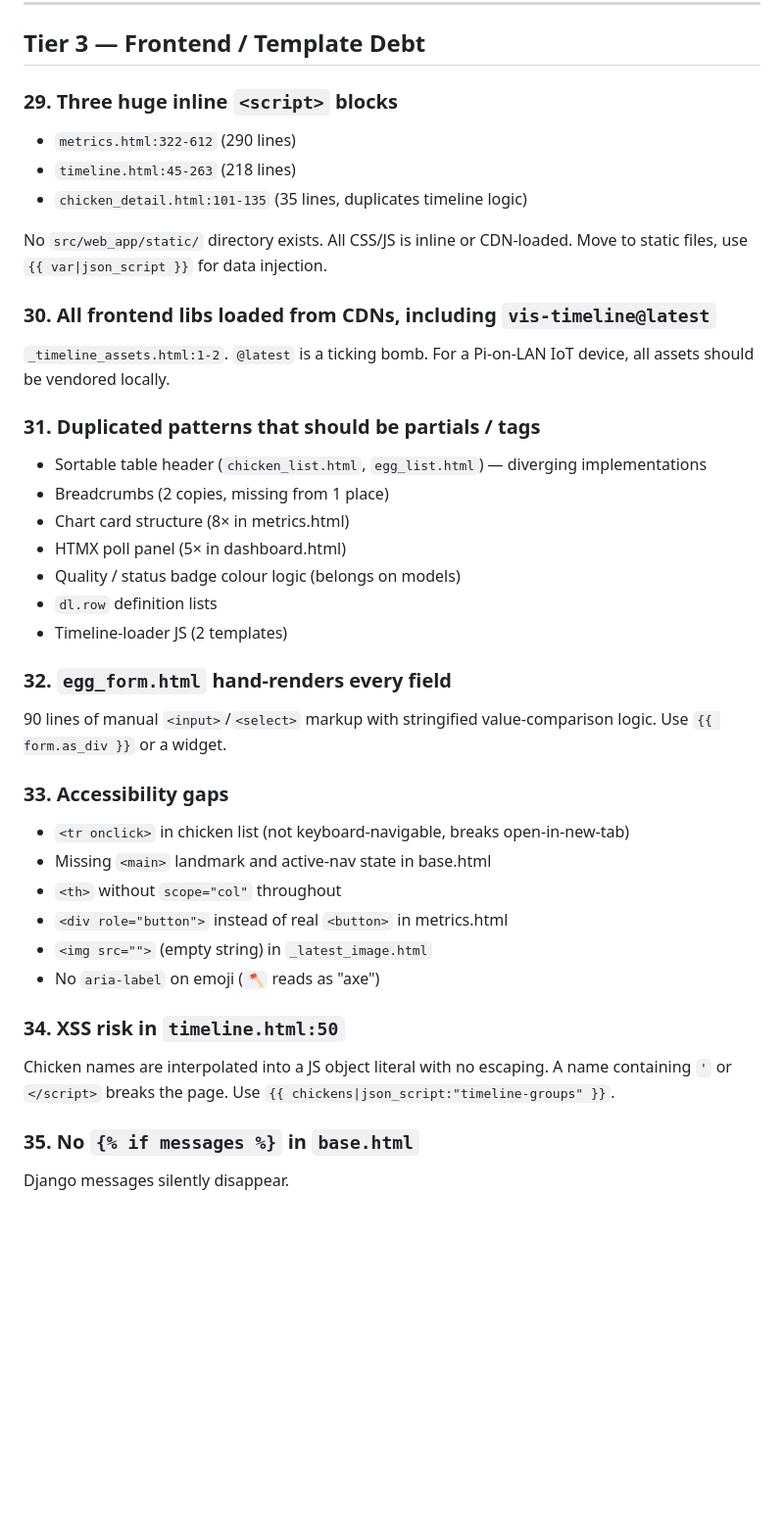
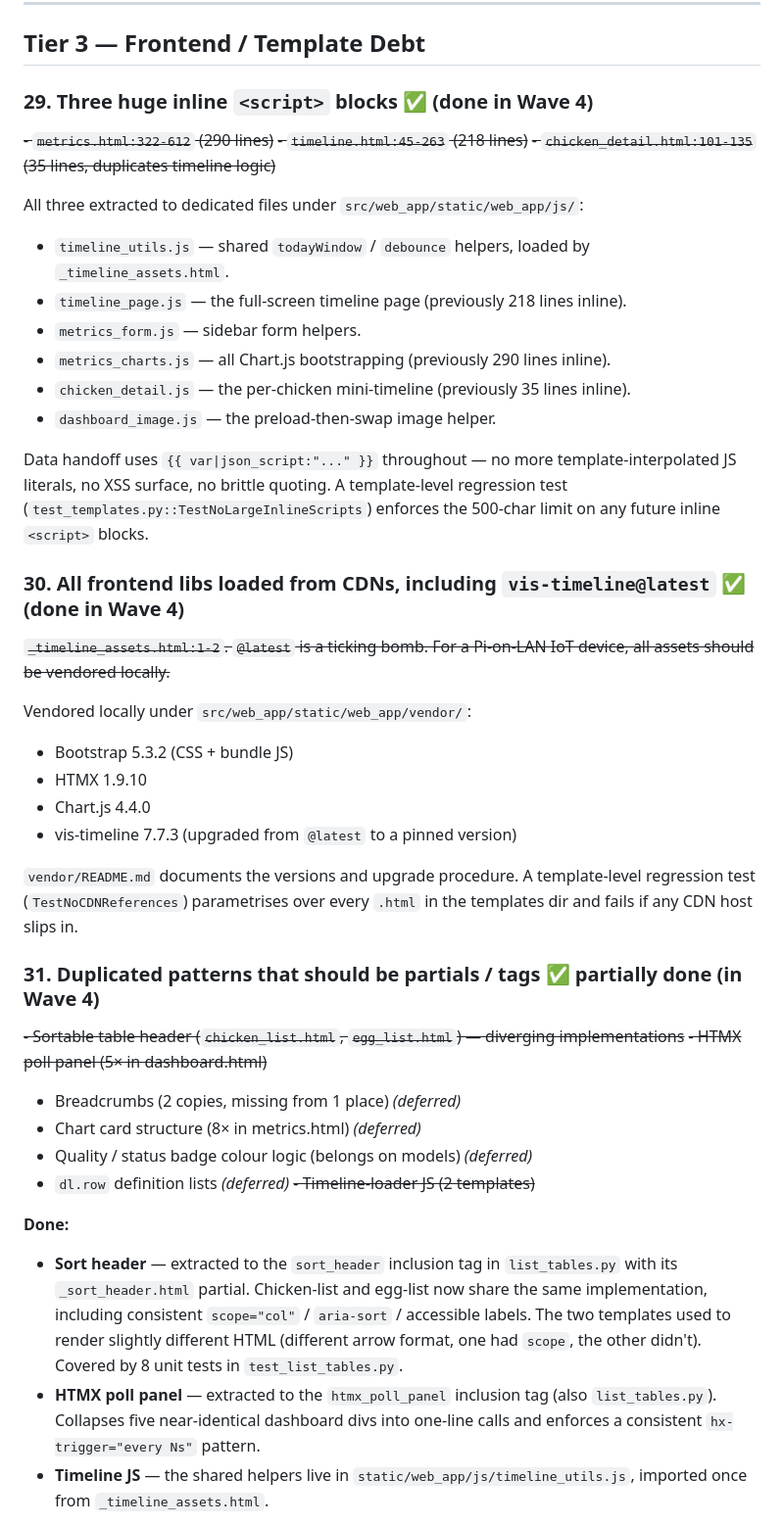
Before and after one commit to dapeef/chicken-watcher, a Markdown page: docs/tech-debt-review.md, the part around one of its changes. Shown at 98% size. Drawn GitHub-style; blank space fills up the shorter version.

Commit message:
Wave 4: tick off completed items in tech-debt-review.md

```diff
--- a/docs/tech-debt-review.md
+++ b/docs/tech-debt-review.md
@@ -206,38 +206,46 @@ Callsites have not all been migrated yet — the querysets are in place for futu
 
 ## Tier 3 — Frontend / Template Debt
 
-### 29. Three huge inline `<script>` blocks
-- `metrics.html:322-612` (290 lines)
-- `timeline.html:45-263` (218 lines)
-- `chicken_detail.html:101-135` (35 lines, duplicates timeline logic)
+### 29. Three huge inline `<script>` blocks ✅ (done in Wave 4)
+~~- `metrics.html:322-612` (290 lines)~~
+~~- `timeline.html:45-263` (218 lines)~~
+~~- `chicken_detail.html:101-135` (35 lines, duplicates timeline logic)~~
 
-No `src/web_app/static/` directory exists. All CSS/JS is inline or CDN-loaded. Move to static files, use `{{ var|json_script }}` for data injection.
+All three extracted to dedicated files under `src/web_app/static/web_app/js/`:
 
-### 30. All frontend libs loaded from CDNs, including `vis-timeline@latest`
-`_timeline_assets.html:1-2`. `@latest` is a ticking bomb. For a Pi-on-LAN IoT device, all assets should be vendored locally.
+* `timeline_utils.js` — shared `todayWindow` / `debounce` helpers, loaded by `_timeline_assets.html`.
+* `timeline_page.js` — the full-screen timeline page (previously 218 lines inline).
+* `metrics_form.js` — sidebar form helpers.
+* `metrics_charts.js` — all Chart.js bootstrapping (previously 290 lines inline).
+* `chicken_detail.js` — the per-chicken mini-timeline (previously 35 lines inline).
+* `dashboard_image.js` — the preload-then-swap image helper.
 
-### 31. Duplicated patterns that should be partials / tags
-- Sortable table header (`chicken_list.html`, `egg_list.html`) — diverging implementations
-- Breadcrumbs (2 copies, missing from 1 place)
-- Chart card structure (8× in metrics.html)
-- HTMX poll panel (5× in dashboard.html)
-- Quality / status badge colour logic (belongs on models)
-- `dl.row` definition lists
-- Timeline-loader JS (2 templates)
+Data handoff uses `{{ var|json_script:"..." }}` throughout — no more template-interpolated JS literals, no XSS surface, no brittle quoting. A template-level regression test (`test_templates.py::TestNoLargeInlineScripts`) enforces the 500-char limit on any future inline `<script>` blocks.
 
-### 32. `egg_form.html` hand-renders every field
-90 lines of manual `<input>`/`<select>` markup with stringified value-comparison logic. Use `{{ form.as_div }}` or a widget.
+### 30. All frontend libs loaded from CDNs, including `vis-timeline@latest` ✅ (done in Wave 4)
+~~`_timeline_assets.html:1-2`. `@latest` is a ticking bomb. For a Pi-on-LAN IoT device, all assets should be vendored locally.~~
 
-### 33. Accessibility gaps
-- `<tr onclick>` in chicken list (not keyboard-navigable, breaks open-in-new-tab)
-- Missing `<main>` landmark and active-nav state in base.html
-- `<th>` without `scope="col"` throughout
-- `<div role="button">` instead of real `<button>` in metrics.html
-- `<img src="">` (empty string) in `_latest_image.html`
-- No `aria-label` on emoji (`🪓` reads as "axe")
+Vendored locally under `src/web_app/static/web_app/vendor/`:
 
-### 34. XSS risk in `timeline.html:50`
-Chicken names are interpolated into a JS object literal with no escaping. A name containing `'` or `</script>` breaks the page. Use `{{ chickens|json_script:"timeline-groups" }}`.
+* Bootstrap 5.3.2 (CSS + bundle JS)
+* HTMX 1.9.10
+* Chart.js 4.4.0
+* vis-timeline 7.7.3 (upgraded from `@latest` to a pinned version)
 
-### 35. No `{% if messages %}` in `base.html`
-Django messages silently disappear.
+`vendor/README.md` documents the versions and upgrade procedure. A template-level regression test (`TestNoCDNReferences`) parametrises over every `.html` in the templates dir and fails if any CDN host slips in.
+
+### 31. Duplicated patterns that should be partials / tags ✅ partially done (in Wave 4)
+~~- Sortable table header (`chicken_list.html`, `egg_list.html`) — diverging implementations~~
+~~- HTMX poll panel (5× in dashboard.html)~~
+- Breadcrumbs (2 copies, missing from 1 place)  *(deferred)*
+- Chart card structure (8× in metrics.html)  *(deferred)*
+- Quality / status badge colour logic (belongs on models)  *(deferred)*
+- `dl.row` definition lists  *(deferred)*
+~~- Timeline-loader JS (2 templates)~~
+
+**Done:**
+
+* **Sort header** — extracted to the `sort_header` inclusion tag in `list_tables.py` with its `_sort_header.html` partial. Chicken-list and egg-list now share the same implementation, including consistent `scope="col"` / `aria-sort` / accessible labels. The two templates used to render slightly different HTML (different arrow format, one had `scope`, the other didn't). Covered by 8 unit tests in `test_list_tables.py`.
+* **HTMX poll panel** — extracted to the `htmx_poll_panel` inclusion tag (also `list_tables.py`). Collapses five near-identical dashboard divs into one-line calls and enforces a consistent `hx-trigger="every Ns"` pattern.
+* **Timeline JS** — the shared helpers live in `static/web_app/js/timeline_utils.js`, imported once from `_timeline_assets.html`.
+
```
Also changed, not shown: other parts of docs/tech-debt-review.md (+51 -9 lines).
